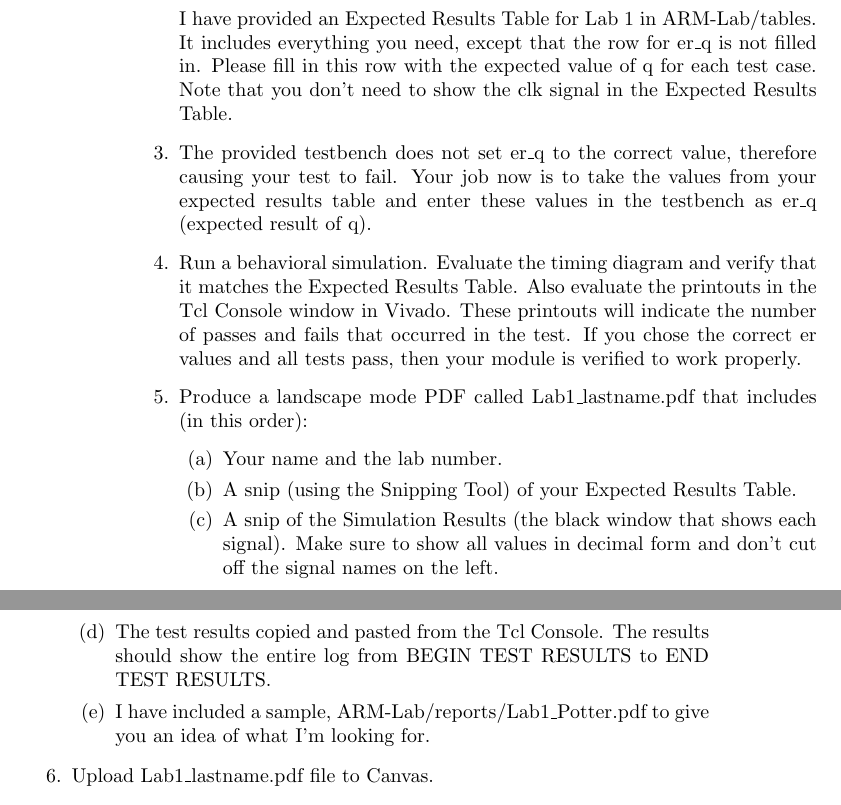
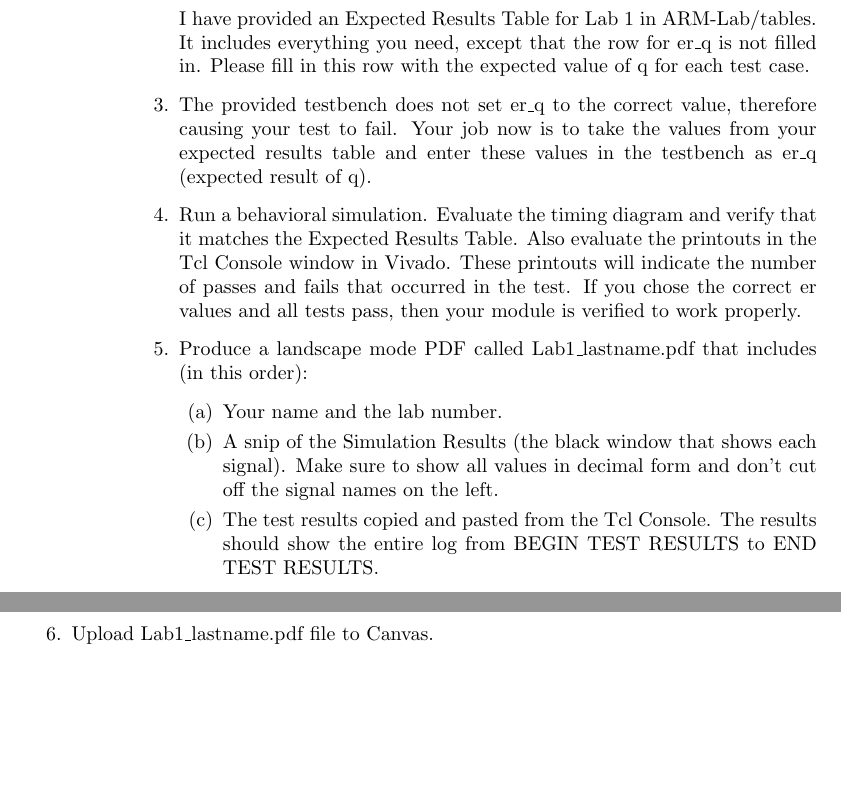
Before and after one commit to BaylorRice/ARM-Lab, a LaTeX book (ARM-Lab/manual/ELC_3338_project_main.tex, which reads ARM-Lab/manual/fetch1.tex): two parts of pages 8 and 9 of 56, joined at a grey line, cut so that both start at the same text, the shorter picture padded with empty space. The pictures show the PDF file ARM-Lab/manual/ELC_3338_project_main.pdf that the author committed with the source.

Commit message:
Updated from potter
9c8f39a4faddd3e6e781ed4fb2d5c3f5cd3752e8

```diff
--- a/ARM-Lab/manual/fetch1.tex
+++ b/ARM-Lab/manual/fetch1.tex
@@ -80,7 +80,7 @@ You are to:
 \item Evaluate the provided testbench.  It is not an exhaustive testbench, but it tests a number of cases that commonly occur in our system.  Note that you should not change the input values or timing of the testbench, nor should you add additional test cases to the testbench.
 \item Create an Expected Results Table for your testbench.  The idea behind the Expected Results Table is that you should identify how you think the system should operate.  If you don't know how it should work, you will not know whether your simulation results are correct.  The Expected Results Table should have a row for each signal in your simulation results (and the row order should match between your Expected Results Table and Simulation Results).  The table should also have a column for each test case in the testbench.  These test cases are the points in time that correspond to the 'verify' function calls in the testbench.
 
-I have provided an Expected Results Table for Lab 1 in ARM-Lab/tables.  It includes everything you need, except that the row for er\_q is not filled in. Please fill in this row with the expected value of q for each test case.  Note that you don't need to show the clk signal in the Expected Results Table.
+I have provided an Expected Results Table for Lab 1 in ARM-Lab/tables.  It includes everything you need, except that the row for er\_q is not filled in. Please fill in this row with the expected value of q for each test case.
 
 
 \item The provided testbench does not set er\_q to the correct value, therefore causing your test to fail.  Your job now is to take the values from your expected results table and enter these values in the testbench as er\_q (expected result of q).
@@ -88,10 +88,8 @@ I have provided an Expected Results Table for Lab 1 in ARM-Lab/tables.  It inclu
 \item Produce a landscape mode PDF called Lab1\_lastname.pdf that includes (in this order):
 	\begin{enumerate}
 		\item Your name and the lab number.
-		\item A snip (using the Snipping Tool) of your Expected Results Table.
 		\item A snip of the Simulation Results (the black window that shows each signal).  Make sure to show all values in decimal form and don't cut off the signal names on the left.
 		\item The test results copied and pasted from the Tcl Console.  The results should show the entire log from BEGIN TEST RESULTS to END TEST RESULTS.
-		\item I have included a sample, ARM-Lab/reports/Lab1\_Potter.pdf to give you an idea of what I'm looking for.
 	\end{enumerate}
 \item Upload Lab1\_lastname.pdf file to Canvas.
 \item Zip up your ARM-Lab directory and submit it on Canvas as well.  Please make sure that you give me the ARM-Lab directory rather than the ARM-Project directory.  I do not want the project files in the ARM-Project directory.  Before you submit your zip file, extract the file and make sure that the top-level directory is called ARM-Lab and that the lower level directories like code, manual, etc are directly beneath ARM-Lab in the directory structure.  I will extract your zip file and run your code against my correct testbench to verify that your code and testbench work correctly, and it is critical that everyone's directory structure is consistent.  Since I give you working register.v code in this lab, this is pretty easy.  In future labs, you must create your own module code.
```
Also changed, not shown: ARM-Lab/manual/ELC_3338_project_main.pdf, 1 other file.
